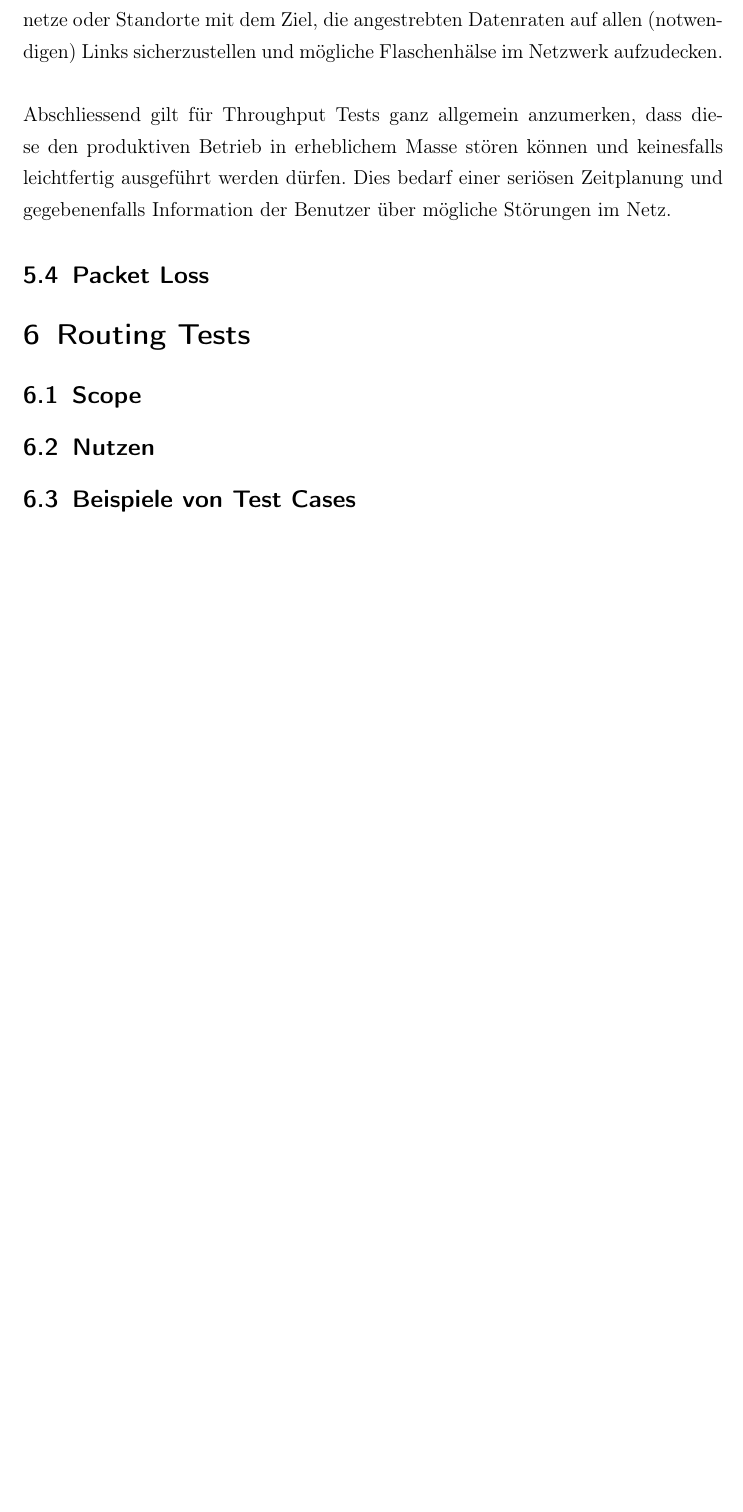
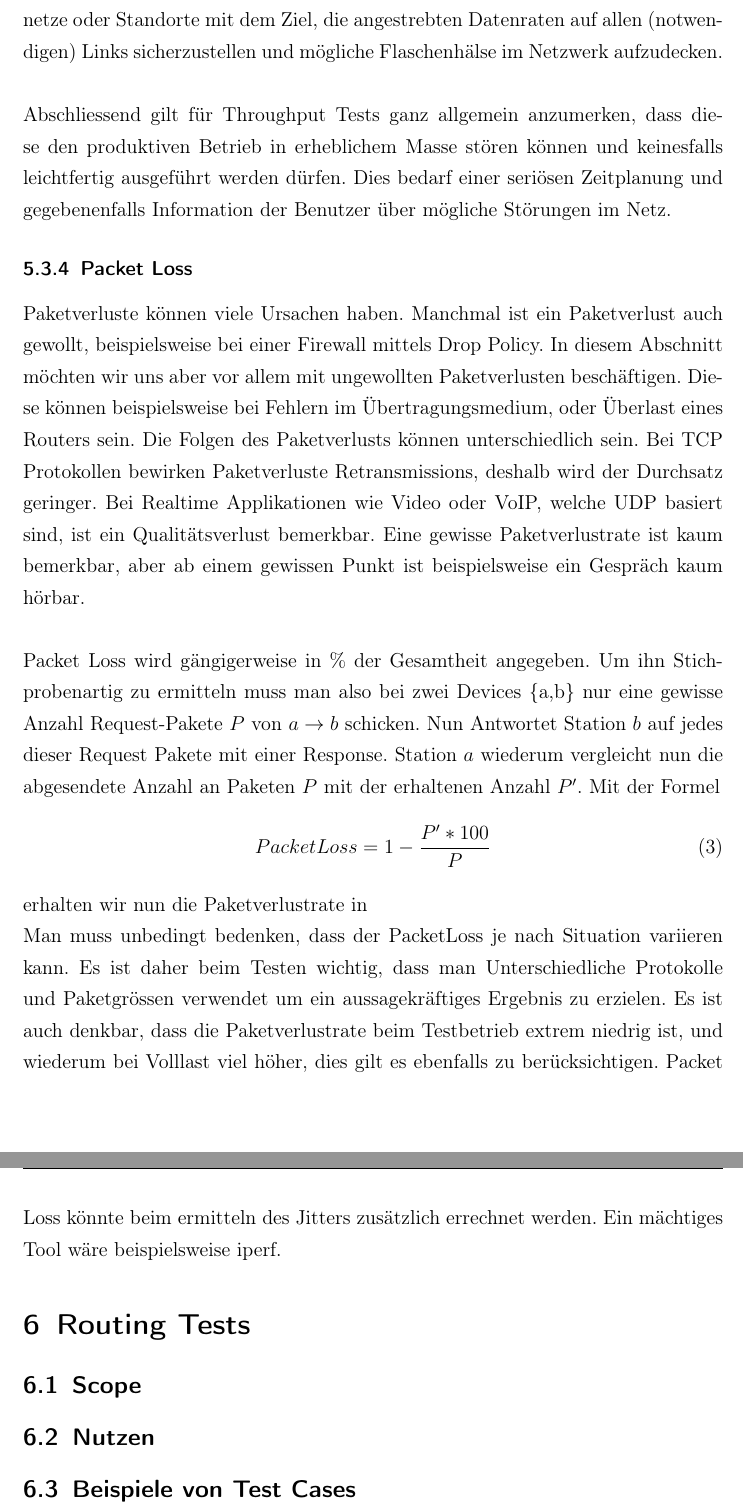
Before and after one commit to asta1992/SA_Network-Unit-Tests, a LaTeX document (doc/01_analyse/test cases.tex): part of page 11 of 15 before the commit and two parts of pages 11 and 12 of 16 after it, the two joined at a grey line, cut so that both start at the same text, the shorter picture padded with empty space. Compiled offline with pdfLaTeX.

Commit message:
packet loss

```diff
--- a/doc/01_analyse/test cases.tex
+++ b/doc/01_analyse/test cases.tex
@@ -172,10 +172,17 @@ Bei den Throughput Tests im Sinne des Circuit Testings muss darauf geachtet werd
 
 \noindent Abschliessend gilt für Throughput Tests ganz allgemein anzumerken, dass diese den produktiven Betrieb in erheblichem Masse stören können und keinesfalls leichtfertig ausgeführt werden dürfen. Dies bedarf einer seriösen Zeitplanung und gegebenenfalls Information der Benutzer über mögliche Störungen im Netz.
 
-\subsection{Packet Loss}
+\subsubsection{Packet Loss}
+Paketverluste können viele Ursachen haben. Manchmal ist ein Paketverlust auch gewollt, beispielsweise bei einer Firewall mittels Drop Policy. In diesem Abschnitt möchten wir uns aber vor allem mit ungewollten Paketverlusten beschäftigen. Diese können beispielsweise bei Fehlern im Übertragungsmedium, oder Überlast eines Routers sein. Die Folgen des Paketverlusts können unterschiedlich sein. Bei TCP Protokollen bewirken Paketverluste Retransmissions, deshalb wird der Durchsatz geringer. Bei Realtime Applikationen wie Video oder VoIP, welche UDP basiert sind, ist ein Qualitätsverlust bemerkbar. Eine gewisse Paketverlustrate ist kaum bemerkbar, aber ab einem gewissen Punkt ist beispielsweise ein Gespräch kaum hörbar.\\
 
+\noindent Packet Loss wird gängigerweise in \% der Gesamtheit angegeben. Um ihn Stichprobenartig zu ermitteln muss man also bei zwei Devices \{a,b\} nur eine gewisse Anzahl Request-Pakete $P$ von $a \rightarrow b$ schicken. Nun Antwortet Station $b$ auf jedes dieser Request Pakete mit einer Response. Station $a$ wiederum vergleicht nun die abgesendete Anzahl an Paketen $P$ mit der erhaltenen Anzahl $P'$.
+Mit der Formel
+\begin{equation}
+Packet Loss = 1-\frac{P' * 100}{P}
+\end{equation}
+erhalten wir nun die Paketverlustrate in %.\\
 
-
+\noindent Man muss unbedingt bedenken, dass der PacketLoss je nach Situation variieren kann. Es ist daher beim Testen wichtig, dass man Unterschiedliche Protokolle und Paketgrössen verwendet um ein aussagekräftiges Ergebnis zu erzielen. Es ist auch denkbar, dass die Paketverlustrate beim Testbetrieb extrem niedrig ist, und wiederum bei Volllast viel höher, dies gilt es ebenfalls zu berücksichtigen. Packet Loss könnte beim ermitteln des Jitters zusätzlich errechnet werden. Ein mächtiges Tool wäre beispielsweise iperf.
 \section{Routing Tests}
 \subsection{Scope}
 \subsection{Nutzen}
```
